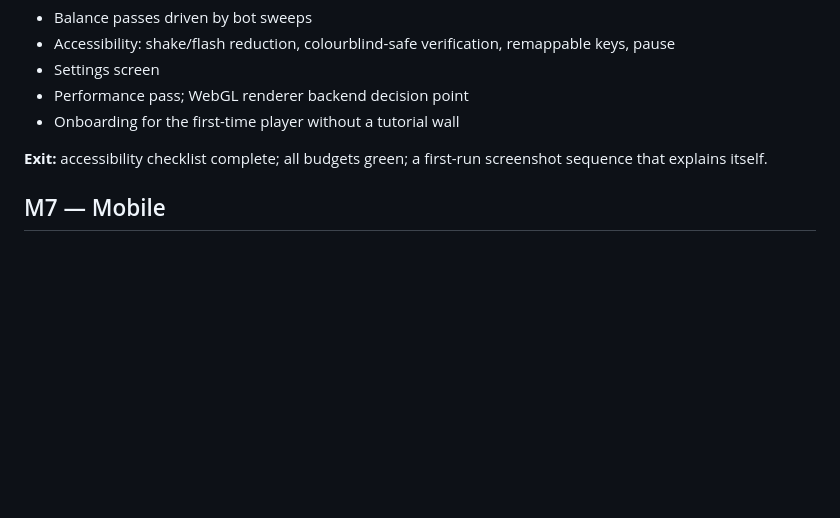
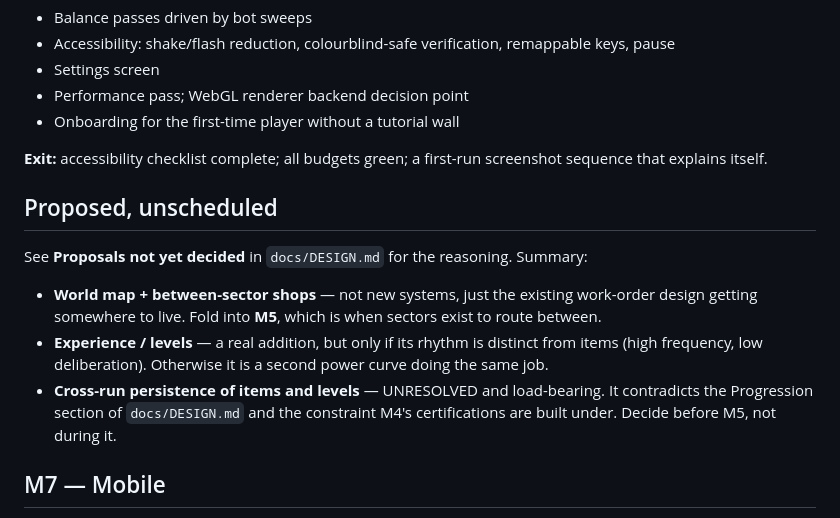
Before and after one commit to DuaneShaffer/next-pilot, a Markdown page: docs/ROADMAP.md, the part around the change. Rendered like a GitHub page; blank space fills up the shorter version.

```diff
--- a/docs/ROADMAP.md
+++ b/docs/ROADMAP.md
@@ -225,6 +225,20 @@ spike above 35%).
 **Exit:** accessibility checklist complete; all budgets green; a first-run screenshot sequence
 that explains itself.
 
+## Proposed, unscheduled
+
+See **Proposals not yet decided** in `docs/DESIGN.md` for the reasoning. Summary:
+
+- **World map + between-sector shops** — not new systems, just the existing work-order
+  design getting somewhere to live. Fold into **M5**, which is when sectors exist to
+  route between.
+- **Experience / levels** — a real addition, but only if its rhythm is distinct from
+  items (high frequency, low deliberation). Otherwise it is a second power curve doing
+  the same job.
+- **Cross-run persistence of items and levels** — UNRESOLVED and load-bearing. It
+  contradicts the Progression section of `docs/DESIGN.md` and the constraint M4's
+  certifications are built under. Decide before M5, not during it.
+
 ## M7 — Mobile
 
 Deliberately after the desktop feel is settled, so touch follows the game rather than shaping it.
```
Also changed, not shown: docs/DESIGN.md (+45 -0 lines).
